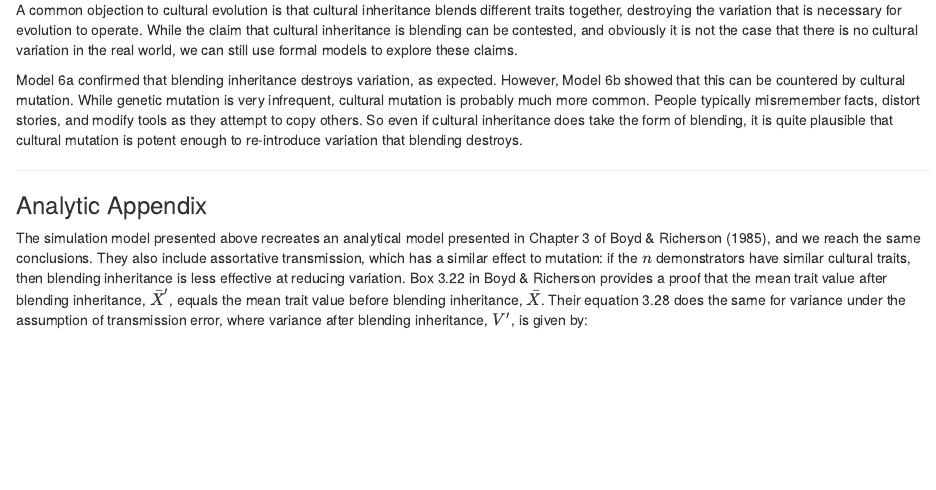
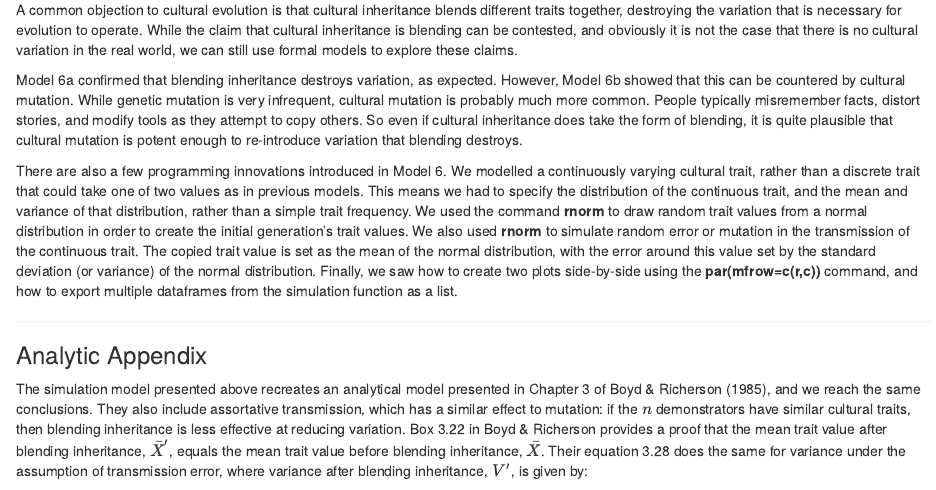
Before and after one commit to amesoudi/cultural_evolution_ABM_tutorial, an R Markdown document (ABMmodels_model6.Rmd): the page in a window 1100 px wide, from 8030 px down. Rendered offline with R 4.5, knitr and Pandoc, with nearby package versions; code that draws random numbers runs with fixed seeds of ours.

Commit message:
Add files via upload

```diff
--- a/ABMmodels_model6.Rmd
+++ b/ABMmodels_model6.Rmd
@@ -224,6 +224,8 @@ A common objection to cultural evolution is that cultural inheritance blends dif
 
 Model 6a confirmed that blending inheritance destroys variation, as expected. However, Model 6b showed that this can be countered by cultural mutation. While genetic mutation is very infrequent, cultural mutation is probably much more common. People typically misremember facts, distort stories, and modify tools as they attempt to copy others. So even if cultural inheritance does take the form of blending, it is quite plausible that cultural mutation is potent enough to re-introduce variation that blending destroys.
 
+There are also a few programming innovations introduced in Model 6. We modelled a continuously varying cultural trait, rather than a discrete trait that could take one of two values as in previous models. This means we had to specify the distribution of the continuous trait, and the mean and variance of that distribution, rather than a simple trait frequency. We used the command **rnorm** to draw random trait values from a normal distribution in order to create the initial generation's trait values. We also used **rnorm** to simulate random error or mutation in the transmission of the continuous trait. The copied trait value is set as the mean of the normal distribution, with the error around this value set by the standard deviation (or variance) of the normal distribution. Finally, we saw how to create two plots side-by-side using the **par(mfrow=c(r,c))** command, and how to export multiple dataframes from the simulation function as a list.
+
 ***
 
 ### Analytic Appendix
```
